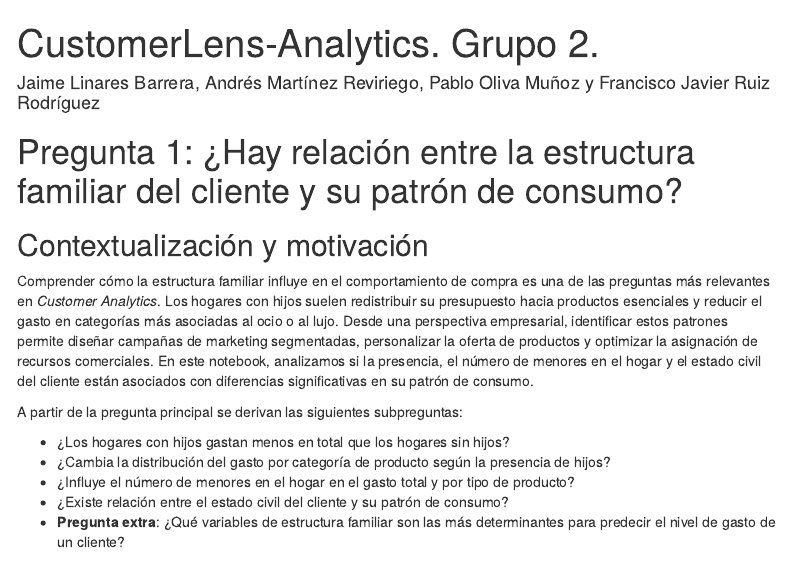
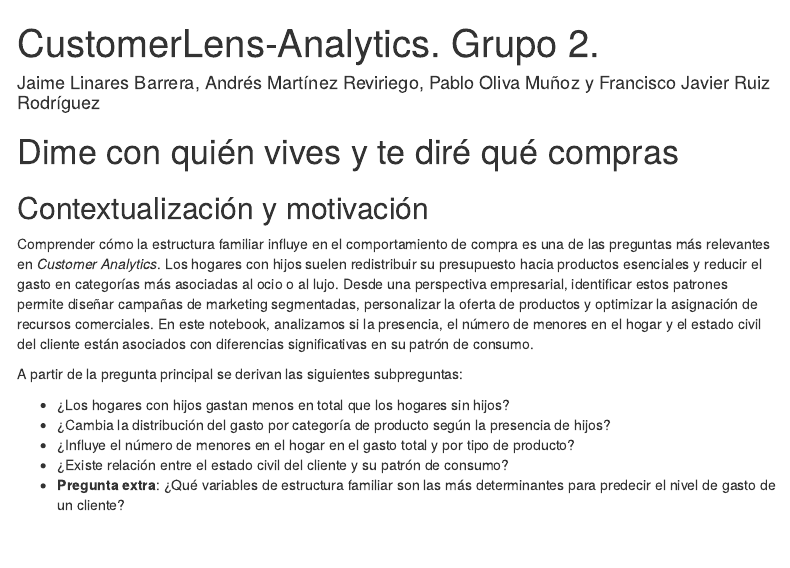
Before and after one commit to DS-2-25-26/CustomerLens-Analytics, an R Markdown document (Grupal_pregunta1.Rmd): the page in a window 1100 px wide, from its top. Rendered offline with R 4.5, knitr and Pandoc, with nearby package versions; menus at the side of the page are left out.

Commit message:
refactor: change group first question title

```diff
--- a/2_primera_pregunta.rmd
+++ b/Grupal_pregunta1.Rmd
@@ -9,7 +9,7 @@ output:
     # number_sections: true
 ---
 
-# Pregunta 1: ¿Hay relación entre la estructura familiar del cliente y su patrón de consumo?
+# Dime con quién vives y te diré qué compras
 
 ## Contextualización y motivación
 
```
Also changed, not shown: Grupal_pregunta1.html.
